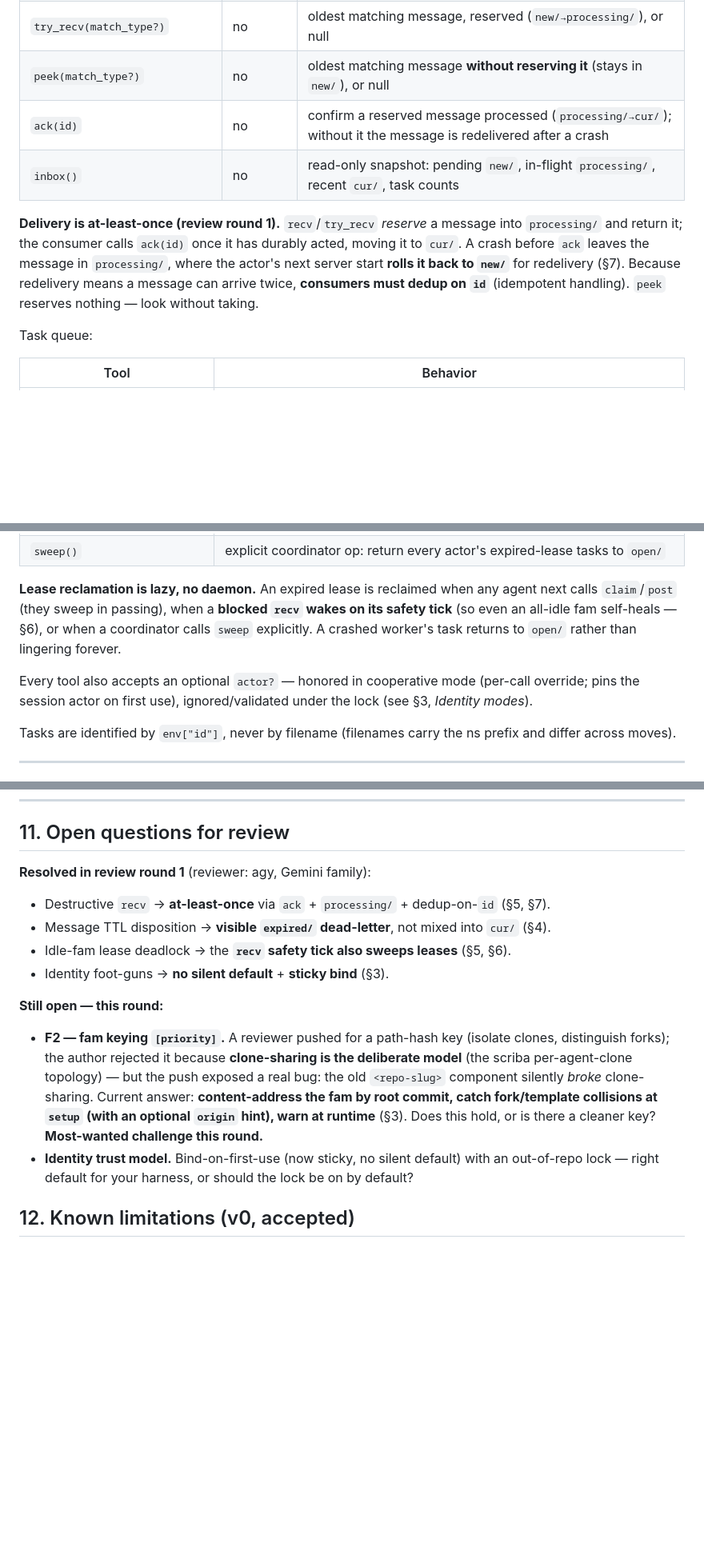
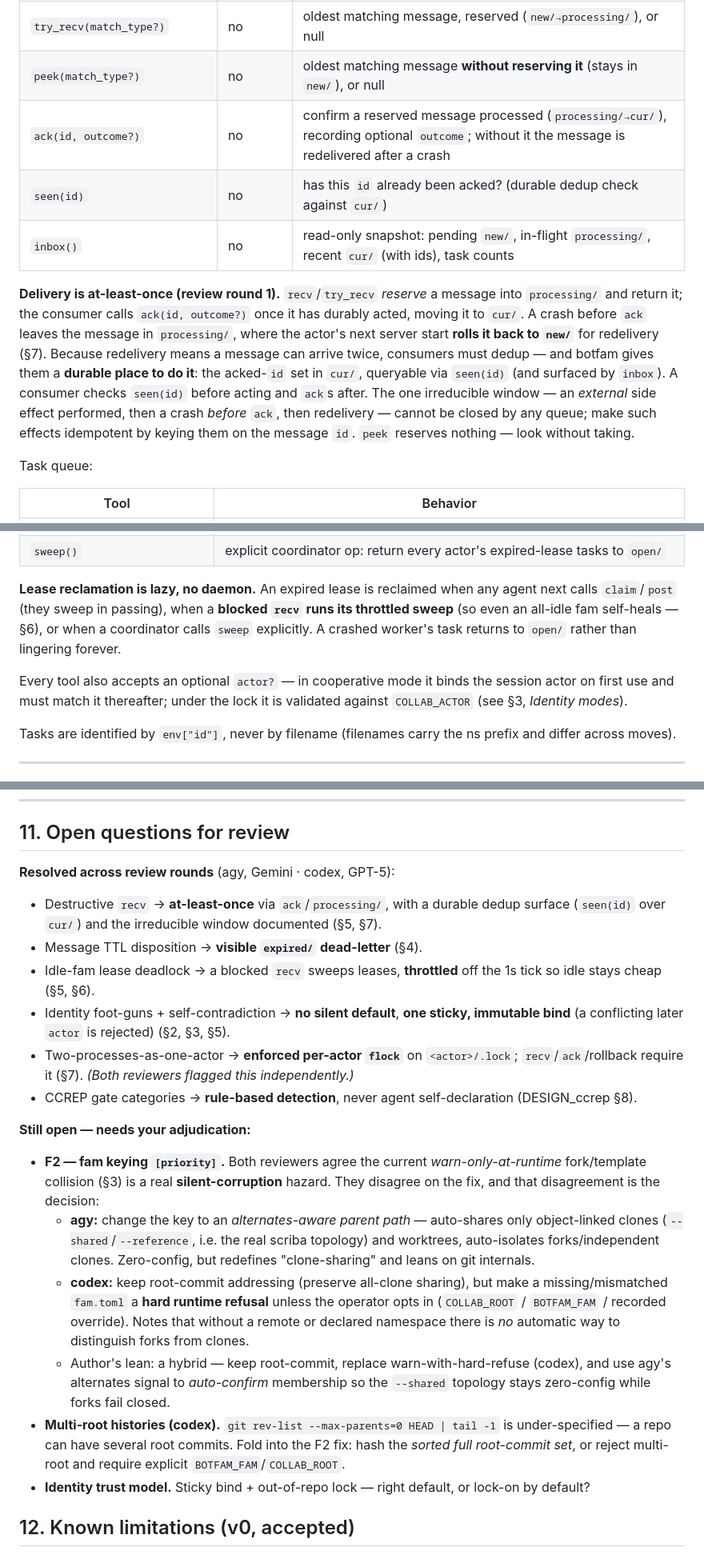
Before and after one commit to robertolupi/botfam, a Markdown page: doc/DESIGN.md, 3 parts joined by grey strips. Shown at 80% size. GitHub-like rendering; blank space fills up the shorter version.

Commit message:
docs(design): review round 2 (codex) — fix identity contradiction, dedup surface, sweep cost
Applies codex's uncontested findings (OpenAI/GPT-5 review of a8082e3):

- F3 (BLOCKING): cooperative identity was self-contradictory — §3 said per-call
  actor overrides, the hardening said conflicting actor is rejected. Resolved to
  one rule: first actor binds, sticky and immutable; later calls omit or match,
  conflicting is rejected (§2, §3, §5).
- F5 (BLOCKING): at-least-once pushed dedup to consumers with no durable place to
  do it. Added seen(id) over the acked-id set in cur/, ack(id, outcome?), and
  documented the irreducible side-effect-before-ack window (§5).
- F6 (NON-BLOCKING): sweeping leases on every 1s recv tick is wasteful. Throttled
  to a coarse interval / next-expiry schedule, reconciling with agy's idle-deadlock
  fix (§5, §6).
- F4 (BLOCKING) was the same two-process-rollback hazard agy raised; already fixed
  by the per-actor flock in 22a47f4.

Held for adjudication (both reviewers, F2): fam keying — agy (alternates parent
path) vs codex (root-commit + hard refusal). Plus codex's multi-root-history bug,
folded into the F2 fix. §11 updated.

Co-Authored-By: Claude Opus 4.8 <noreply@anthropic.com>

```diff
--- a/doc/DESIGN.md
+++ b/doc/DESIGN.md
@@ -203,16 +203,21 @@ Mailbox:
 | `recv(match_type?, timeout_s=120)` | **yes** | block until a (matching) message lands in own `new/`, then **reserve** it (`new/→processing/`) and return it; return null on timeout |
 | `try_recv(match_type?)` | no | oldest matching message, reserved (`new/→processing/`), or null |
 | `peek(match_type?)` | no | oldest matching message **without reserving it** (stays in `new/`), or null |
-| `ack(id)` | no | confirm a reserved message processed (`processing/→cur/`); without it the message is redelivered after a crash |
-| `inbox()` | no | read-only snapshot: pending `new/`, in-flight `processing/`, recent `cur/`, task counts |
+| `ack(id, outcome?)` | no | confirm a reserved message processed (`processing/→cur/`), recording optional `outcome`; without it the message is redelivered after a crash |
+| `seen(id)` | no | has this `id` already been acked? (durable dedup check against `cur/`) |
+| `inbox()` | no | read-only snapshot: pending `new/`, in-flight `processing/`, recent `cur/` (with ids), task counts |
 
 **Delivery is at-least-once (review round 1).** `recv`/`try_recv` *reserve* a
-message into `processing/` and return it; the consumer calls `ack(id)` once it has
-durably acted, moving it to `cur/`. A crash before `ack` leaves the message in
-`processing/`, where the actor's next server start **rolls it back to `new/`** for
-redelivery (§7). Because redelivery means a message can arrive twice, **consumers
-must dedup on `id`** (idempotent handling). `peek` reserves nothing — look without
-taking.
+message into `processing/` and return it; the consumer calls `ack(id, outcome?)`
+once it has durably acted, moving it to `cur/`. A crash before `ack` leaves the
+message in `processing/`, where the actor's next server start **rolls it back to
+`new/`** for redelivery (§7). Because redelivery means a message can arrive twice,
+consumers must dedup — and botfam gives them a **durable place to do it**: the
+acked-`id` set in `cur/`, queryable via `seen(id)` (and surfaced by `inbox`). A
+consumer checks `seen(id)` before acting and `ack`s after. The one irreducible
+window — an *external* side effect performed, then a crash *before* `ack`, then
+redelivery — cannot be closed by any queue; make such effects idempotent by keying
+them on the message `id`. `peek` reserves nothing — look without taking.
 
 Task queue:
 
@@ -227,13 +232,13 @@ Task queue:
 
 **Lease reclamation is lazy, no daemon.** An expired lease is reclaimed when any
 agent next calls `claim`/`post` (they sweep in passing), when a **blocked `recv`
-wakes on its safety tick** (so even an all-idle fam self-heals — §6), or when a
+runs its throttled sweep** (so even an all-idle fam self-heals — §6), or when a
 coordinator calls `sweep` explicitly. A crashed worker's task returns to `open/`
 rather than lingering forever.
 
-Every tool also accepts an optional `actor?` — honored in cooperative mode
-(per-call override; pins the session actor on first use), ignored/validated under
-the lock (see §3, *Identity modes*).
+Every tool also accepts an optional `actor?` — in cooperative mode it binds the
+session actor on first use and must match it thereafter; under the lock it is
+validated against `COLLAB_ACTOR` (see §3, *Identity modes*).
 
 Tasks are identified by `env["id"]`, never by filename (filenames carry the ns
 prefix and differ across moves).
@@ -345,25 +353,42 @@ second tool surface, never in the messaging hot path.
 
 ## 11. Open questions for review
 
-**Resolved in review round 1** (reviewer: agy, Gemini family):
+**Resolved across review rounds** (agy, Gemini · codex, GPT-5):
 
-- Destructive `recv` → **at-least-once** via `ack` + `processing/` + dedup-on-`id` (§5, §7).
-- Message TTL disposition → **visible `expired/` dead-letter**, not mixed into `cur/` (§4).
-- Idle-fam lease deadlock → the **`recv` safety tick also sweeps leases** (§5, §6).
-- Identity foot-guns → **no silent default** + **sticky bind** (§3).
+- Destructive `recv` → **at-least-once** via `ack`/`processing/`, with a durable
+  dedup surface (`seen(id)` over `cur/`) and the irreducible window documented (§5, §7).
+- Message TTL disposition → **visible `expired/` dead-letter** (§4).
+- Idle-fam lease deadlock → a blocked `recv` sweeps leases, **throttled** off the 1s
+  tick so idle stays cheap (§5, §6).
+- Identity foot-guns + self-contradiction → **no silent default**, **one sticky,
+  immutable bind** (a conflicting later `actor` is rejected) (§2, §3, §5).
+- Two-processes-as-one-actor → **enforced per-actor `flock`** on `<actor>/.lock`;
+  `recv`/`ack`/rollback require it (§7). *(Both reviewers flagged this independently.)*
+- CCREP gate categories → **rule-based detection**, never agent self-declaration
+  (DESIGN_ccrep §8).
 
-**Still open — this round:**
+**Still open — needs your adjudication:**
 
-- **F2 — fam keying `[priority]`.** A reviewer pushed for a path-hash key (isolate
-  clones, distinguish forks); the author rejected it because **clone-sharing is the
-  deliberate model** (the scriba per-agent-clone topology) — but the push exposed a
-  real bug: the old `<repo-slug>` component silently *broke* clone-sharing. Current
-  answer: **content-address the fam by root commit, catch fork/template collisions
-  at `setup` (with an optional `origin` hint), warn at runtime** (§3). Does this
-  hold, or is there a cleaner key? **Most-wanted challenge this round.**
-- **Identity trust model.** Bind-on-first-use (now sticky, no silent default) with
-  an out-of-repo lock — right default for your harness, or should the lock be on by
-  default?
+- **F2 — fam keying `[priority]`.** Both reviewers agree the current
+  *warn-only-at-runtime* fork/template collision (§3) is a real **silent-corruption**
+  hazard. They disagree on the fix, and that disagreement is the decision:
+  - **agy:** change the key to an *alternates-aware parent path* — auto-shares only
+    object-linked clones (`--shared`/`--reference`, i.e. the real scriba topology)
+    and worktrees, auto-isolates forks/independent clones. Zero-config, but redefines
+    "clone-sharing" and leans on git internals.
+  - **codex:** keep root-commit addressing (preserve all-clone sharing), but make a
+    missing/mismatched `fam.toml` a **hard runtime refusal** unless the operator opts
+    in (`COLLAB_ROOT` / `BOTFAM_FAM` / recorded override). Notes that without a remote
+    or declared namespace there is *no* automatic way to distinguish forks from clones.
+  - Author's lean: a hybrid — keep root-commit, replace warn-with-hard-refuse
+    (codex), and use agy's alternates signal to *auto-confirm* membership so the
+    `--shared` topology stays zero-config while forks fail closed.
+- **Multi-root histories (codex).** `git rev-list --max-parents=0 HEAD | tail -1`
+  is under-specified — a repo can have several root commits. Fold into the F2 fix:
+  hash the *sorted full root-commit set*, or reject multi-root and require explicit
+  `BOTFAM_FAM`/`COLLAB_ROOT`.
+- **Identity trust model.** Sticky bind + out-of-repo lock — right default, or
+  lock-on by default?
 
 ## 12. Known limitations (v0, accepted)
 
```
Also changed, not shown: other parts of doc/DESIGN.md (+18 -15 lines).
